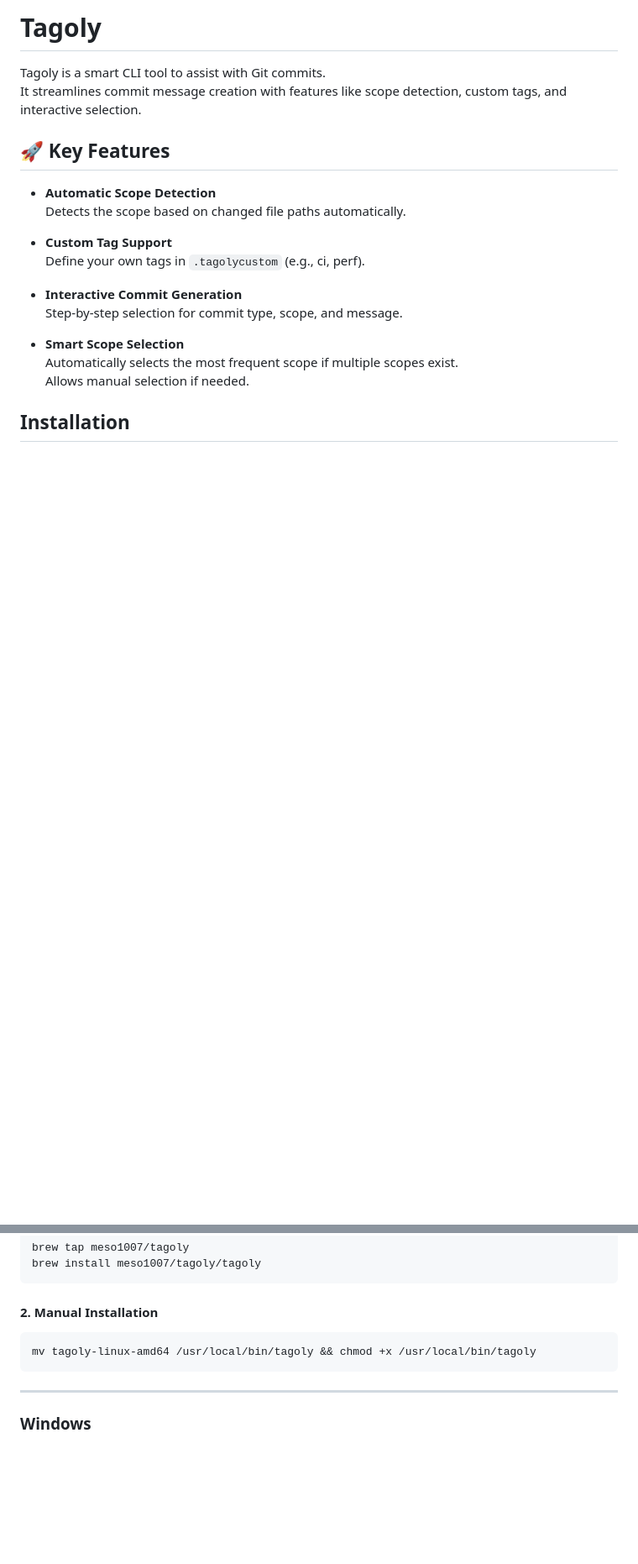
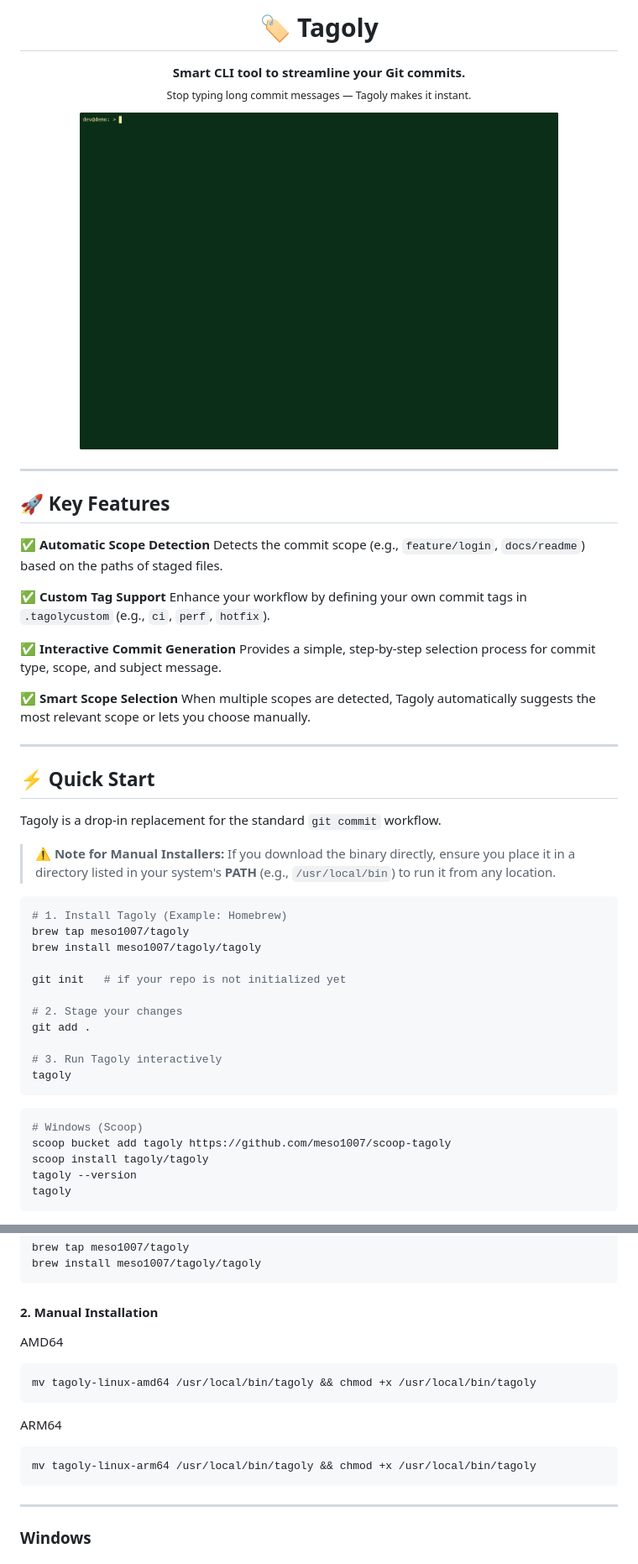
Before and after one commit to meso1007/Tagoly, a Markdown page: README.md, 2 parts joined by grey strips. Shown at 84% size. Rendered like a GitHub page; pictures changed too: assets/readme/demo.gif (added); blank space fills up the shorter version.

Commit message:
feat(multiple): Update README and add Docs

````diff
--- a/README.md
+++ b/README.md
@@ -1,21 +1,50 @@
-# Tagoly
+<h1 align="center">🏷️ Tagoly</h1>
+<p align="center">
+  <b>Smart CLI tool to streamline your Git commits.</b><br/>
+  <sub>Stop typing long commit messages — Tagoly makes it instant.</sub>
+</p>
+<p align="center">
+  <img src="./assets/readme/demo.gif" width="80%" alt="Tagoly CLI Demo" />
+</p>
 
-Tagoly is a smart CLI tool to assist with Git commits.
-It streamlines commit message creation with features like scope detection, custom tags, and interactive selection.
+---
 
 ## 🚀 Key Features
 
-- **Automatic Scope Detection**
-  Detects the scope based on changed file paths automatically.
+✅ **Automatic Scope Detection** Detects the commit scope (e.g., `feature/login`, `docs/readme`) based on the paths of staged files.
 
-- **Custom Tag Support**
-  Define your own tags in `.tagolycustom` (e.g., ci, perf).
+✅ **Custom Tag Support** Enhance your workflow by defining your own commit tags in `.tagolycustom` (e.g., `ci`, `perf`, `hotfix`).
 
-- **Interactive Commit Generation**
-  Step-by-step selection for commit type, scope, and message.
+✅ **Interactive Commit Generation** Provides a simple, step-by-step selection process for commit type, scope, and subject message.
 
-- **Smart Scope Selection**
-  Automatically selects the most frequent scope if multiple scopes exist.
-  Allows manual selection if needed.
+✅ **Smart Scope Selection** When multiple scopes are detected, Tagoly automatically suggests the most relevant scope or lets you choose manually.
 
-## Installation
+---
+
+## ⚡️ Quick Start
+
+Tagoly is a drop-in replacement for the standard `git commit` workflow.
+
+> ⚠️ **Note for Manual Installers:** If you download the binary directly, ensure you place it in a directory listed in your system's **PATH** (e.g., `/usr/local/bin`) to run it from any location.
+
+```bash
+# 1. Install Tagoly (Example: Homebrew)
+brew tap meso1007/tagoly
+brew install meso1007/tagoly/tagoly
+
+git init   # if your repo is not initialized yet
+
+# 2. Stage your changes
+git add .
+
+# 3. Run Tagoly interactively
+tagoly
+```
+```powershell
+# Windows (Scoop)
+scoop bucket add tagoly https://github.com/meso1007/scoop-tagoly
+scoop install tagoly/tagoly
+tagoly --version
+tagoly
+```
+
@@ -52,8 +111,14 @@ brew tap meso1007/tagoly
 brew install meso1007/tagoly/tagoly
 ```
 #### 2. Manual Installation
+AMD64
 ```bash
 mv tagoly-linux-amd64 /usr/local/bin/tagoly && chmod +x /usr/local/bin/tagoly
+```
+
+ARM64
+```bash
+mv tagoly-linux-arm64 /usr/local/bin/tagoly && chmod +x /usr/local/bin/tagoly
 ```
 --------
 
````
Also changed, not shown: other parts of README.md (+47 -13 lines), CONTRIBUTING.md (added, +89 -0 lines), github/PULL_REQUEST_TEMPLATE.md (added, +39 -0 lines), github/bug_report.md (added, +48 -0 lines), github/doc_improvement.md (added, +24 -0 lines), github/feature_request.md (added, +43 -0 lines), assets/readme/Commit-Log.png (added), assets/readme/Manual-Commit.png (added), assets/readme/Tagoly-Commitment.png (added), 2 other files.
